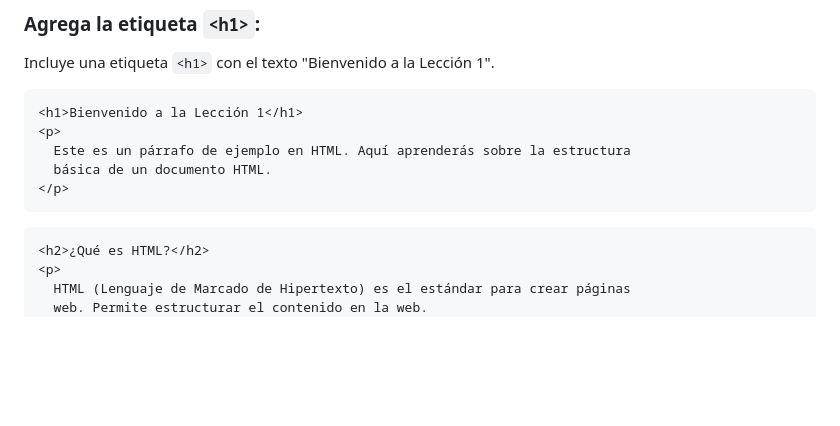
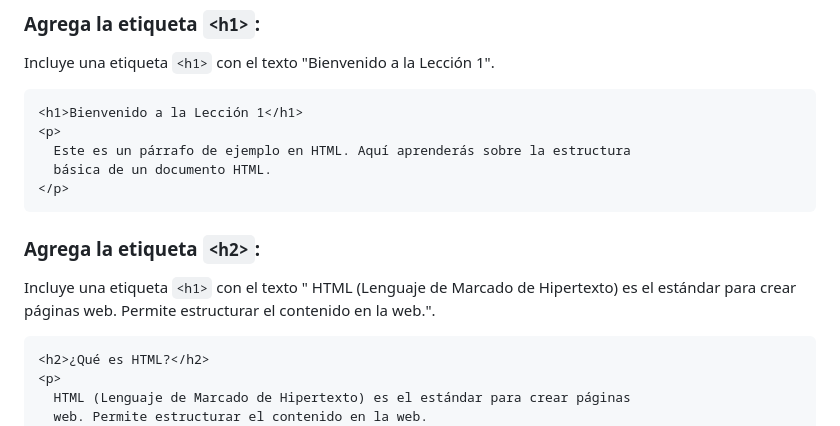
Before and after one commit to roabhi/curso-html-css, a Markdown page: lecciones/leccion--01-estructura-html/README.md, the part around the change. GitHub-like rendering; blank space fills up the shorter version.

Commit message:
Added better syntax heading to leccion 01

````diff
--- a/lecciones/leccion--01-estructura-html/README.md
+++ b/lecciones/leccion--01-estructura-html/README.md
@@ -81,6 +81,11 @@ Incluye una etiqueta `<h1>` con el texto "Bienvenido a la Lección 1".
 </p>
 ```
 
+### Agrega la etiqueta `<h2>`:
+
+Incluye una etiqueta `<h1>` con el texto " HTML (Lenguaje de Marcado de Hipertexto) es el estándar para crear páginas
+web. Permite estructurar el contenido en la web.".
+
 ```html
 <h2>¿Qué es HTML?</h2>
 <p>
````
